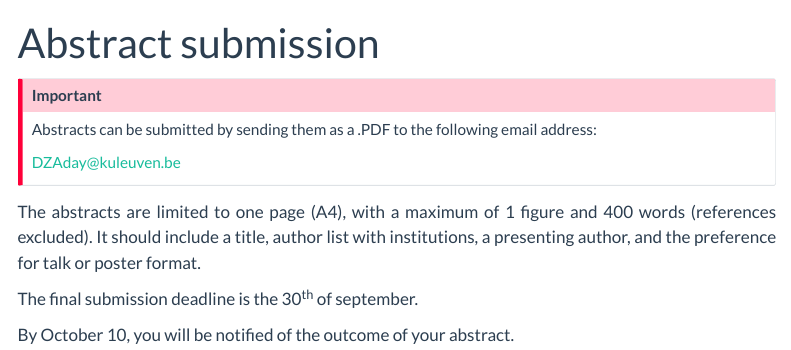
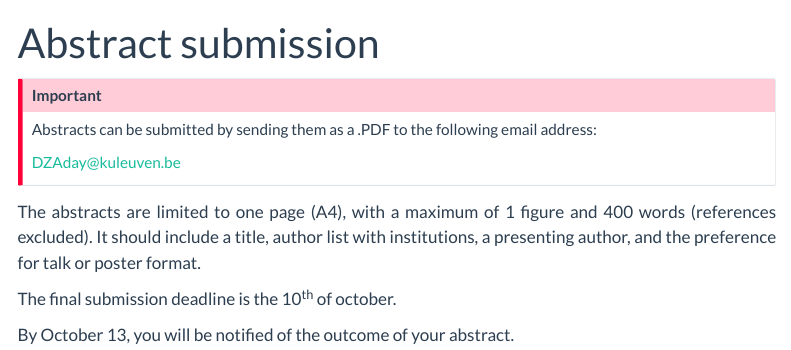
Before and after one commit to DZA2024/dza-day, a Quarto document (abstract.qmd): the page in a window 1100 px wide, from its top. Rendered offline with R 4.5, knitr and Pandoc in place of Quarto, with nearby package versions; menus at the side of the page are left out.

Commit message:
Extension of the abstract submission

```diff
--- a/abstract.qmd
+++ b/abstract.qmd
@@ -11,7 +11,7 @@ DZAday@kuleuven.be
 ::: {.justify}
 The abstracts are limited to one page (A4), with a maximum of 1 figure and 400 words (references excluded). It should include a title, author list with institutions, a presenting author, and the preference for talk or poster format.
 
-The final submission deadline is the 30<sup>th</sup> of september.
+The final submission deadline is the 10<sup>th</sup> of october.
 
-By October 10, you will be notified of the outcome of your abstract.
+By October 13, you will be notified of the outcome of your abstract.
 :::
```
Also changed, not shown: index.qmd (+2 -2 lines).
